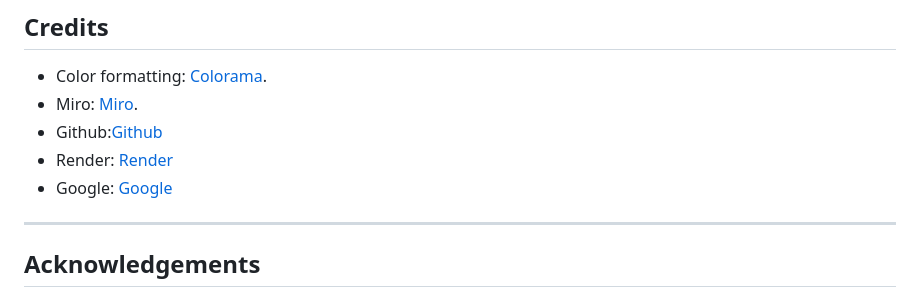
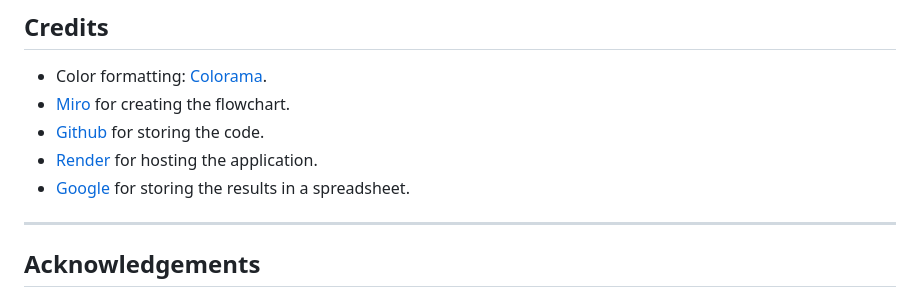
Before and after one commit to Khaled-AlAsadi/Guess-number-game, a Markdown page: README.md, the part around the change. Rendered like a GitHub page.

Commit message:
Update credits section in readme

```diff
--- a/README.md
+++ b/README.md
@@ -196,10 +196,10 @@ Link to the deployed application on Render: [The Maddest Madlib](https://the-mad
 ## Credits
 
 - Color formatting: [Colorama](https://pypi.org/project/colorama/).
-- Miro: [Miro](https://miro.com).
-- Github:[Github](https://github.com)
-- Render: [Render](https://render.com/)
-- Google: [Google](https://render.com/)
+- [Miro](https://miro.com) for creating the flowchart.
+- [Github](https://github.com) for storing the code.
+- [Render](https://render.com/) for hosting the application.
+- [Google](https://google.com/) for storing the results in a spreadsheet.
 
 ---
 ## Acknowledgements
```
